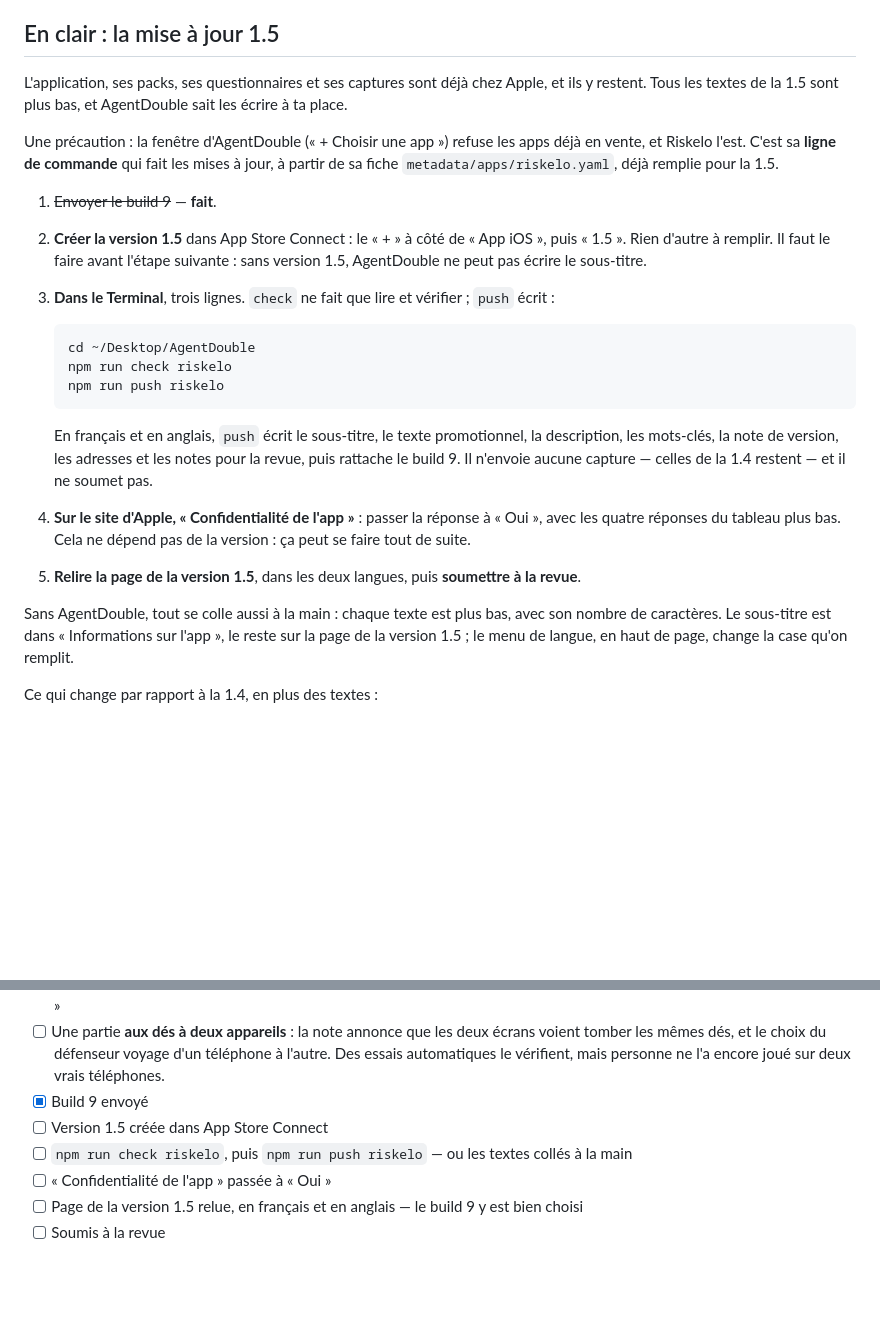
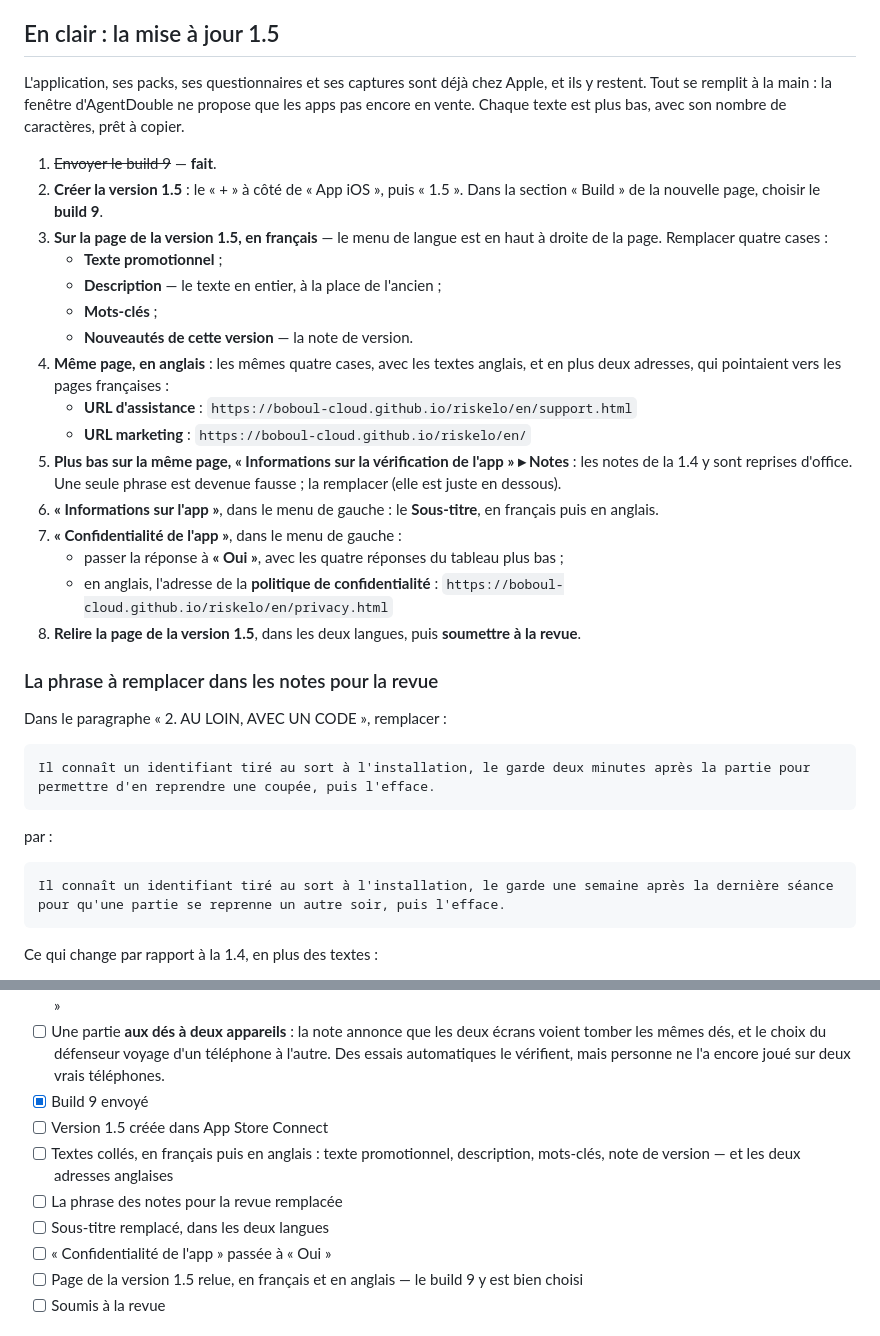
Before and after one commit to boboul-cloud/riskelo, a Markdown page: soumission/README.md, 2 parts joined by grey strips. Drawn GitHub-style; blank space fills up the shorter version.

Commit message:
La 1.5 se remplit à la main, case par case
La fenêtre d'AgentDouble ne propose que les apps pas encore en vente : la
mise à jour se colle dans App Store Connect. Le README donne les étapes dans
l'ordre des pages d'Apple, et la phrase des notes pour la revue à remplacer.

Co-Authored-By: Claude Opus 5.5 (1M context) <noreply@anthropic.com>

````diff
--- a/soumission/README.md
+++ b/soumission/README.md
@@ -7,42 +7,51 @@
 ## En clair : la mise à jour 1.5
 
 L'application, ses packs, ses questionnaires et ses captures sont déjà chez
-Apple, et ils y restent. Tous les textes de la 1.5 sont plus bas, et
-AgentDouble sait les écrire à ta place.
-
-Une précaution : la fenêtre d'AgentDouble (« + Choisir une app ») refuse les
-apps déjà en vente, et Riskelo l'est. C'est sa **ligne de commande** qui fait
-les mises à jour, à partir de sa fiche `metadata/apps/riskelo.yaml`, déjà
-remplie pour la 1.5.
+Apple, et ils y restent. Tout se remplit à la main : la fenêtre d'AgentDouble
+ne propose que les apps pas encore en vente. Chaque texte est plus bas, avec
+son nombre de caractères, prêt à copier.
 
 1. ~~Envoyer le build 9~~ — **fait**.
-2. **Créer la version 1.5** dans App Store Connect : le « + » à côté de
-   « App iOS », puis « 1.5 ». Rien d'autre à remplir. Il faut le faire
-   avant l'étape suivante : sans version 1.5, AgentDouble ne peut pas écrire
-   le sous-titre.
-3. **Dans le Terminal**, trois lignes. `check` ne fait que lire et vérifier ;
-   `push` écrit :
-
-   ```bash
-   cd ~/Desktop/AgentDouble
-   npm run check riskelo
-   npm run push riskelo
-   ```
-
-   En français et en anglais, `push` écrit le sous-titre, le texte
-   promotionnel, la description, les mots-clés, la note de version, les
-   adresses et les notes pour la revue, puis rattache le build 9. Il
-   n'envoie aucune capture — celles de la 1.4 restent — et il ne soumet pas.
-4. **Sur le site d'Apple, « Confidentialité de l'app »** : passer la réponse
-   à « Oui », avec les quatre réponses du tableau plus bas. Cela ne dépend
-   pas de la version : ça peut se faire tout de suite.
-5. **Relire la page de la version 1.5**, dans les deux langues, puis
+2. **Créer la version 1.5** : le « + » à côté de « App iOS », puis « 1.5 ».
+   Dans la section « Build » de la nouvelle page, choisir le **build 9**.
+3. **Sur la page de la version 1.5, en français** — le menu de langue est en
+   haut à droite de la page. Remplacer quatre cases :
+   - **Texte promotionnel** ;
+   - **Description** — le texte en entier, à la place de l'ancien ;
+   - **Mots-clés** ;
+   - **Nouveautés de cette version** — la note de version.
+4. **Même page, en anglais** : les mêmes quatre cases, avec les textes
+   anglais, et en plus deux adresses, qui pointaient vers les pages
+   françaises :
+   - **URL d'assistance** : `https://boboul-cloud.github.io/riskelo/en/support.html`
+   - **URL marketing** : `https://boboul-cloud.github.io/riskelo/en/`
+5. **Plus bas sur la même page, « Informations sur la vérification de
+   l'app » ▸ Notes** : les notes de la 1.4 y sont reprises d'office. Une
+   seule phrase est devenue fausse ; la remplacer (elle est juste en
+   dessous).
+6. **« Informations sur l'app »**, dans le menu de gauche : le
+   **Sous-titre**, en français puis en anglais.
+7. **« Confidentialité de l'app »**, dans le menu de gauche :
+   - passer la réponse à **« Oui »**, avec les quatre réponses du tableau
+     plus bas ;
+   - en anglais, l'adresse de la **politique de confidentialité** :
+     `https://boboul-cloud.github.io/riskelo/en/privacy.html`
+8. **Relire la page de la version 1.5**, dans les deux langues, puis
    **soumettre à la revue**.
 
-Sans AgentDouble, tout se colle aussi à la main : chaque texte est plus bas,
-avec son nombre de caractères. Le sous-titre est dans « Informations sur
-l'app », le reste sur la page de la version 1.5 ; le menu de langue, en haut
-de page, change la case qu'on remplit.
+### La phrase à remplacer dans les notes pour la revue
+
+Dans le paragraphe « 2. AU LOIN, AVEC UN CODE », remplacer :
+
+```
+Il connaît un identifiant tiré au sort à l'installation, le garde deux minutes après la partie pour permettre d'en reprendre une coupée, puis l'efface.
+```
+
+par :
+
+```
+Il connaît un identifiant tiré au sort à l'installation, le garde une semaine après la dernière séance pour qu'une partie se reprenne un autre soir, puis l'efface.
+```
 
 Ce qui change par rapport à la 1.4, en plus des textes :
 
@@ -320,8 +329,10 @@ iPhone, iPad and Mac — one app, in English and French.
       ne l'a encore joué sur deux vrais téléphones.
 - [x] Build 9 envoyé
 - [ ] Version 1.5 créée dans App Store Connect
-- [ ] `npm run check riskelo`, puis `npm run push riskelo` — ou les textes
-      collés à la main
+- [ ] Textes collés, en français puis en anglais : texte promotionnel,
+      description, mots-clés, note de version — et les deux adresses anglaises
+- [ ] La phrase des notes pour la revue remplacée
+- [ ] Sous-titre remplacé, dans les deux langues
 - [ ] « Confidentialité de l'app » passée à « Oui »
 - [ ] Page de la version 1.5 relue, en français et en anglais — le build 9
       y est bien choisi
````
